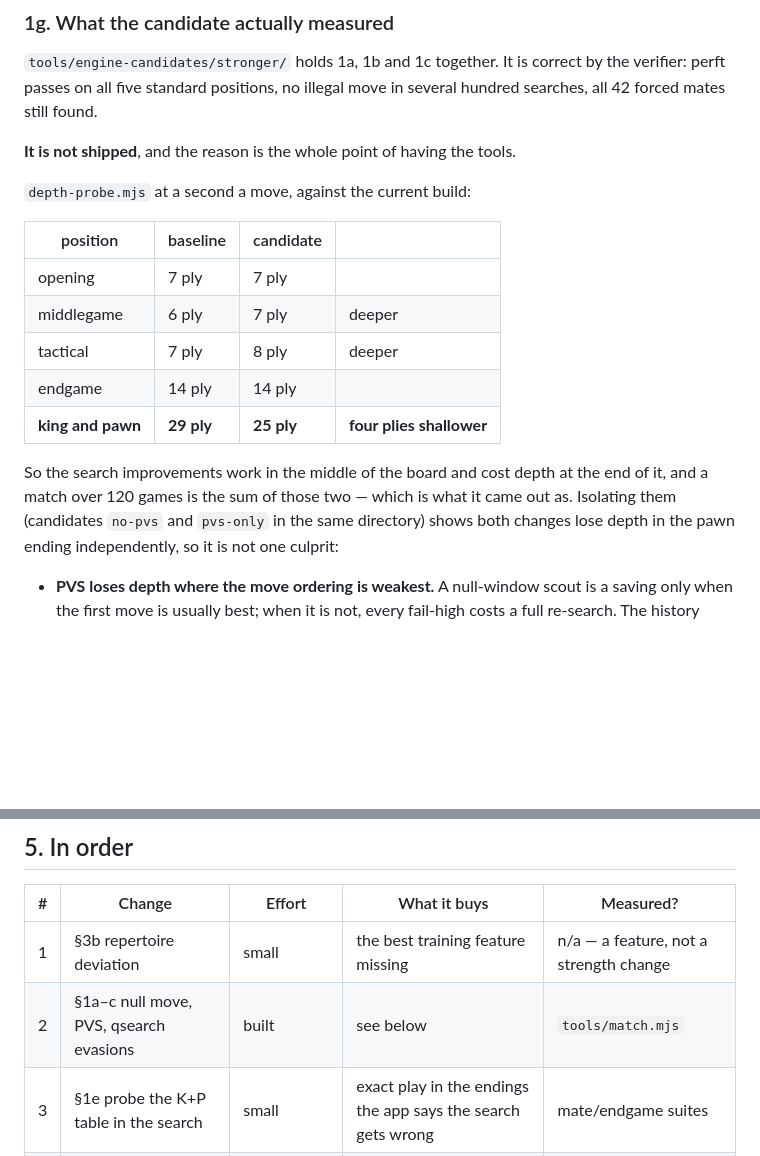
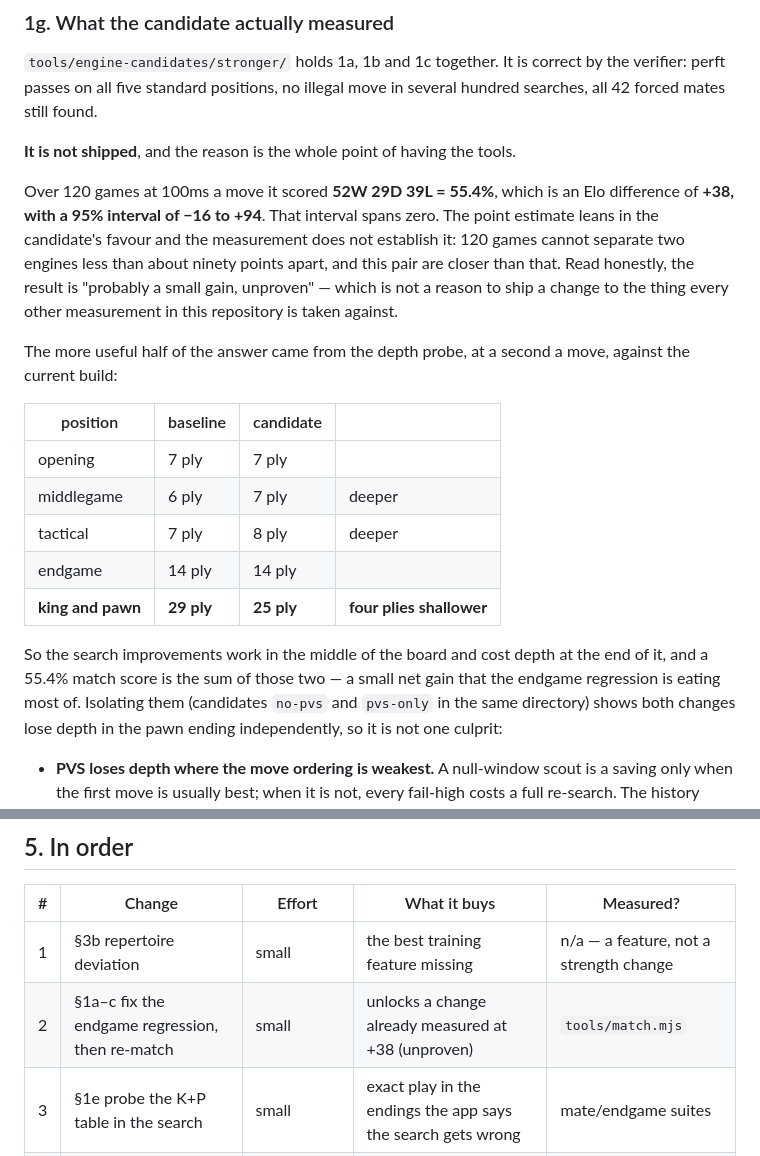
Before and after one commit to Deccyf/hard-lines-chess, a Markdown page: hard-lines-chess/ENGINE-NOTES.md, 2 parts joined by grey strips. Rendered like a GitHub page; blank space fills up the shorter version.

Commit message:
Record what the 120-game match said, and what it did not
52W 29D 39L = 55.4%, an Elo difference of +38 with a 95% interval of -16 to
+94. That interval spans zero.

The point estimate leans in the candidate's favour and the measurement does
not establish it. A hundred and twenty games cannot separate two engines less
than about ninety points apart, and this pair are closer than that, so the
honest reading is "probably a small gain, unproven" — which is not a reason to
change the thing every other measurement in this repository is taken against.

The useful half of the answer was the depth probe rather than the match, and
the ordered list now says so: fix the endgame regression first, then re-run
the match on a change that is no longer half cancelling itself out.

Co-Authored-By: Claude Opus 5 <noreply@anthropic.com>
Claude-Session: https://claude.ai/code/session_01GzgUoE5mubZHrpS9sWVd7E

```diff
--- a/hard-lines-chess/ENGINE-NOTES.md
+++ b/hard-lines-chess/ENGINE-NOTES.md
@@ -149,7 +149,17 @@ in several hundred searches, all 42 forced mates still found.
 
 **It is not shipped**, and the reason is the whole point of having the tools.
 
-`depth-probe.mjs` at a second a move, against the current build:
+Over 120 games at 100ms a move it scored **52W 29D 39L = 55.4%**, which is an
+Elo difference of **+38, with a 95% interval of −16 to +94**. That interval
+spans zero. The point estimate leans in the candidate's favour and the
+measurement does not establish it: 120 games cannot separate two engines less
+than about ninety points apart, and this pair are closer than that. Read
+honestly, the result is "probably a small gain, unproven" — which is not a
+reason to ship a change to the thing every other measurement in this repository
+is taken against.
+
+The more useful half of the answer came from the depth probe, at a second a
+move, against the current build:
 
 | position | baseline | candidate | |
 |---|---|---|---|
@@ -160,8 +170,8 @@ in several hundred searches, all 42 forced mates still found.
 | **king and pawn** | **29 ply** | **25 ply** | **four plies shallower** |
 
 So the search improvements work in the middle of the board and cost depth at
-the end of it, and a match over 120 games is the sum of those two — which is
-what it came out as. Isolating them (candidates `no-pvs` and `pvs-only` in the
+the end of it, and a 55.4% match score is the sum of those two — a small net
+gain that the endgame regression is eating most of. Isolating them (candidates `no-pvs` and `pvs-only` in the
 same directory) shows both changes lose depth in the pawn ending independently,
 so it is not one culprit:
 
@@ -292,7 +302,7 @@ would be measurable against the stored review history.
 | # | Change | Effort | What it buys | Measured? |
 |---|--------|--------|--------------|-----------|
 | 1 | §3b repertoire deviation | small | the best training feature missing | n/a — a feature, not a strength change |
-| 2 | §1a–c null move, PVS, qsearch evasions | built | see below | `tools/match.mjs` |
+| 2 | §1a–c fix the endgame regression, then re-match | small | unlocks a change already measured at +38 (unproven) | `tools/match.mjs` |
 | 3 | §1e probe the K+P table in the search | small | exact play in the endings the app says the search gets wrong | mate/endgame suites |
 | 4 | §3c mistake clustering over time | small | "you keep losing pieces to forks" | n/a |
 | 5 | §1d typed-array transposition table | medium | speed, no behaviour change | match |
```
